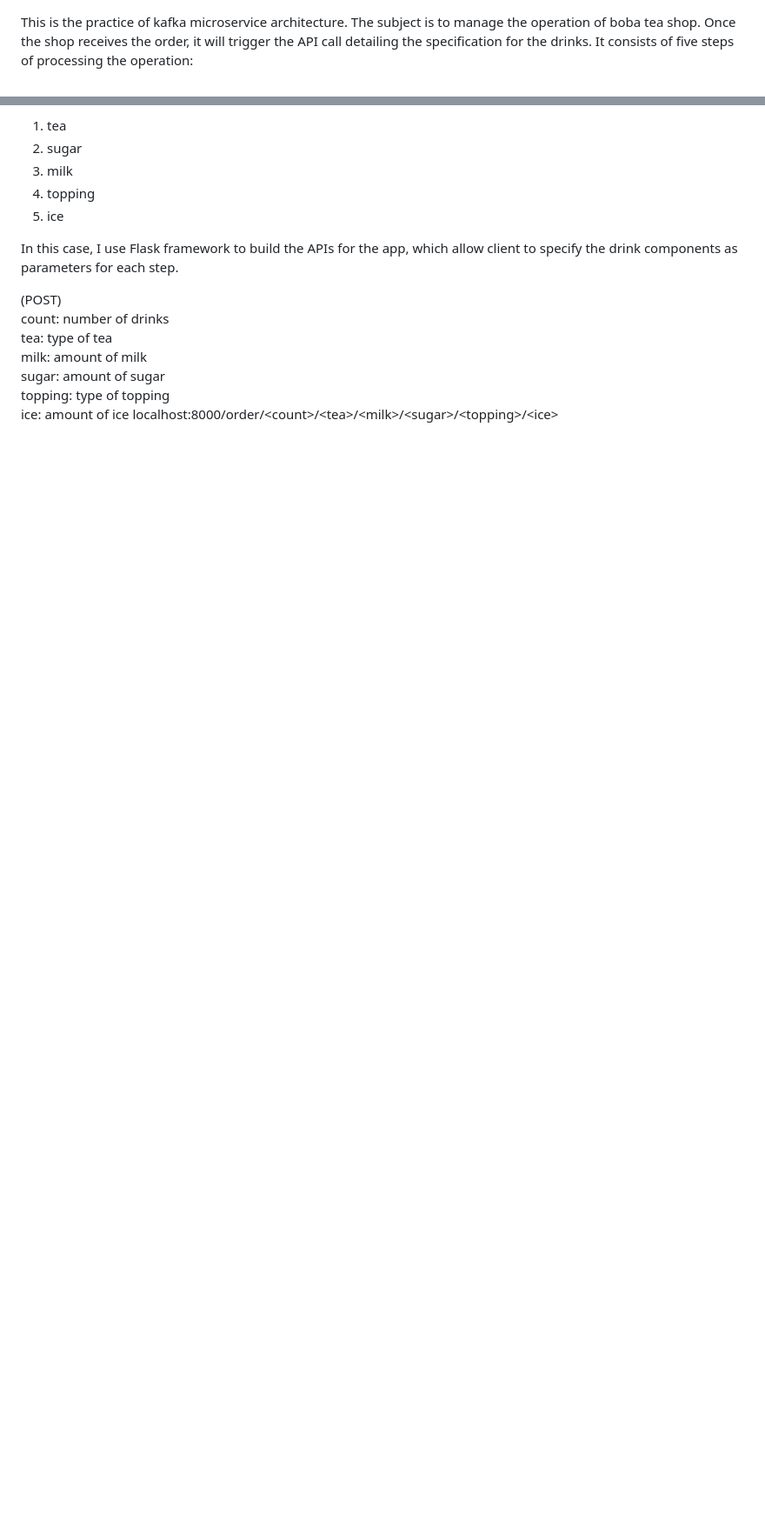
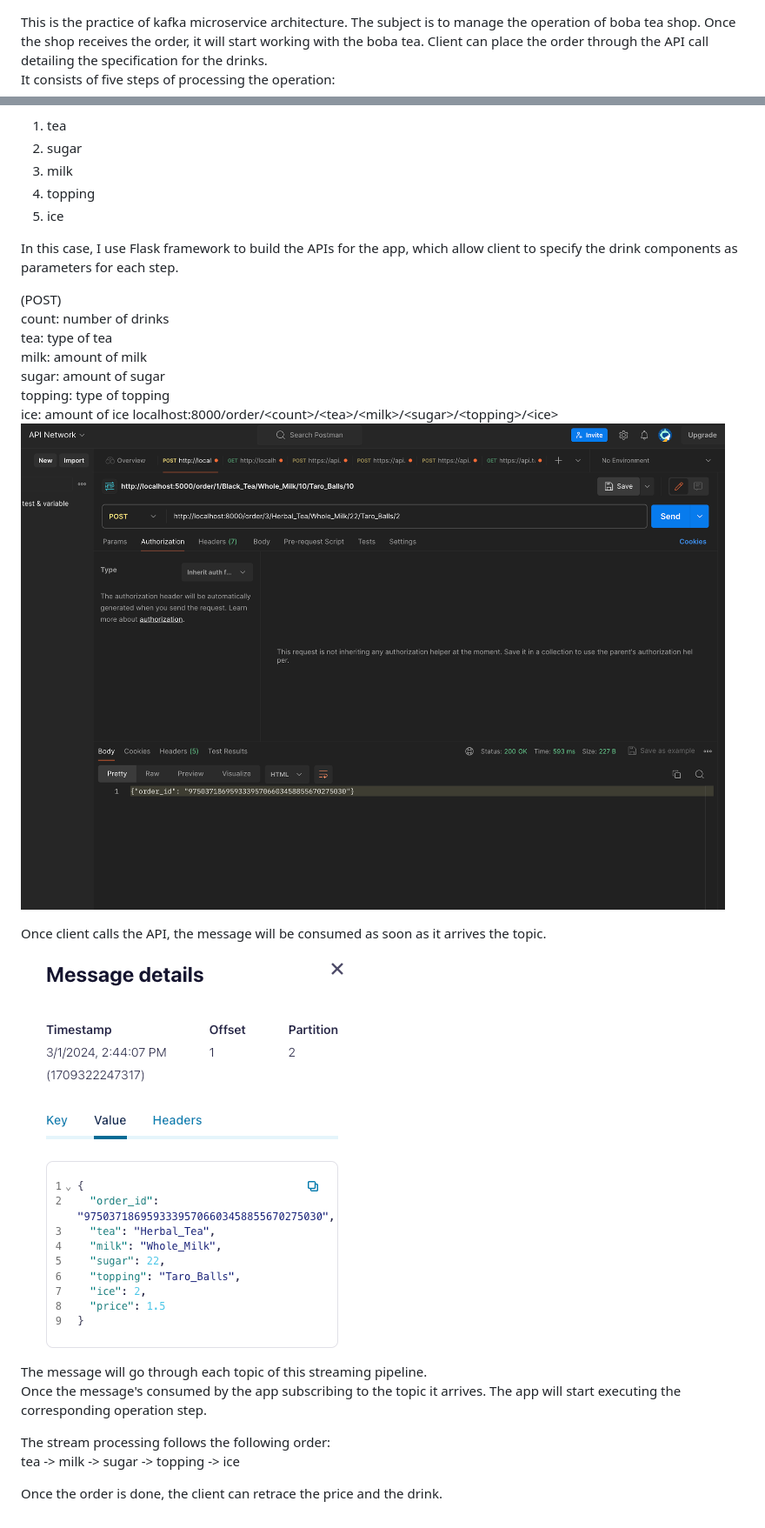
Before and after one commit to stephenyang0215/demo-kafka, a Markdown page: microservices_boba/README.md, 2 parts joined by grey strips. Shown: that part at 87% size. Drawn GitHub-style; pictures changed too: microservices_boba/image/postman_post.png (added), microservices_boba/image/topic_tea.png (added); blank space fills up the shorter version.

Commit message:
desc

```diff
--- a/microservices_boba/README.md
+++ b/microservices_boba/README.md
@@ -1,6 +1,7 @@
 This is the practice of kafka microservice architecture.
 The subject is to manage the operation of boba tea shop.
-Once the shop receives the order, it will trigger the API call detailing the specification for the drinks.
+Once the shop receives the order, it will start working with the boba tea.
+Client can place the order through the API call detailing the specification for the drinks.\
 It consists of five steps of processing the operation:
 1. tea
 2. sugar
@@ -18,4 +19,17 @@ milk: amount of milk\
 sugar: amount of sugar\
 topping: type of topping\
 ice: amount of ice
-localhost:8000/order/<count<f>>/<tea<f>>/<milk<f>>/<sugar<f>>/<topping<f>>/<ice<f>>
+localhost:8000/order/<count<f>>/<tea<f>>/<milk<f>>/<sugar<f>>/<topping<f>>/<ice<f>>\
+![plot](./image/postman_post.png)
+
+Once client calls the API, the message will be consumed as soon as it arrives the topic.\
+![plot](./image/topic_tea.png)
+
+The message will go through each topic of this streaming pipeline.\
+Once the message's consumed by the app subscribing to the topic it arrives.
+The app will start executing the corresponding operation step.
+
+The stream processing follows the following order:\
+tea -> milk -> sugar -> topping -> ice
+
+Once the order is done, the client can retrace the price and the drink.
```
Also changed, not shown: 1 other file.
